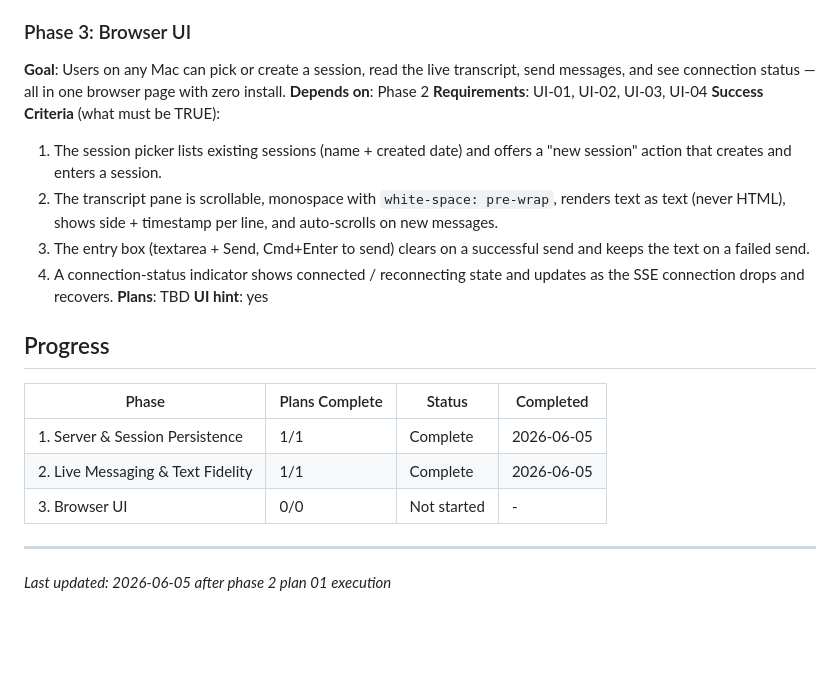
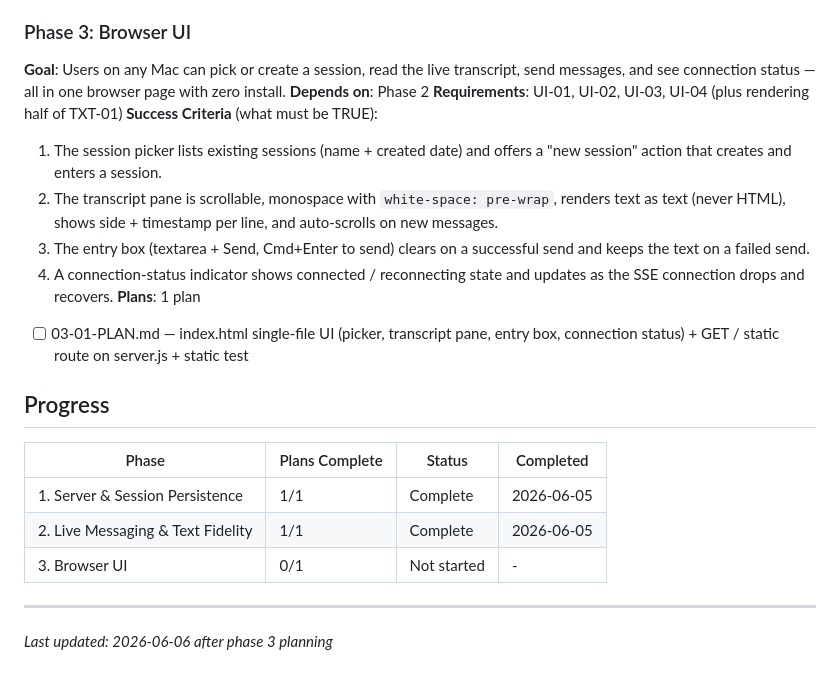
Before and after one commit to jralden/DirectTalk, a Markdown page: .planning/ROADMAP.md, the part around the change. Drawn GitHub-style; blank space fills up the shorter version.

Commit message:
docs(03-browser-ui): create phase plan
Co-Authored-By: Claude Opus 4.8 (1M context) <noreply@anthropic.com>

```diff
--- a/.planning/ROADMAP.md
+++ b/.planning/ROADMAP.md
@@ -42,14 +42,14 @@ Derived from `.planning/REQUIREMENTS.md` and `docs/specs/2026-06-05-directtalk-d
 ### Phase 3: Browser UI
 **Goal**: Users on any Mac can pick or create a session, read the live transcript, send messages, and see connection status — all in one browser page with zero install.
 **Depends on**: Phase 2
-**Requirements**: UI-01, UI-02, UI-03, UI-04
+**Requirements**: UI-01, UI-02, UI-03, UI-04 (plus rendering half of TXT-01)
 **Success Criteria** (what must be TRUE):
   1. The session picker lists existing sessions (name + created date) and offers a "new session" action that creates and enters a session.
   2. The transcript pane is scrollable, monospace with `white-space: pre-wrap`, renders text as text (never HTML), shows side + timestamp per line, and auto-scrolls on new messages.
   3. The entry box (textarea + Send, Cmd+Enter to send) clears on a successful send and keeps the text on a failed send.
   4. A connection-status indicator shows connected / reconnecting state and updates as the SSE connection drops and recovers.
-**Plans**: TBD
-**UI hint**: yes
+**Plans**: 1 plan
+- [ ] 03-01-PLAN.md — index.html single-file UI (picker, transcript pane, entry box, connection status) + GET / static route on server.js + static test
 
 ## Progress
 
@@ -57,7 +57,7 @@ Derived from `.planning/REQUIREMENTS.md` and `docs/specs/2026-06-05-directtalk-d
 |-------|----------------|--------|-----------|
 | 1. Server & Session Persistence | 1/1 | Complete | 2026-06-05 |
 | 2. Live Messaging & Text Fidelity | 1/1 | Complete | 2026-06-05 |
-| 3. Browser UI | 0/0 | Not started | - |
+| 3. Browser UI | 0/1 | Not started | - |
 
 ---
-*Last updated: 2026-06-05 after phase 2 plan 01 execution*
+*Last updated: 2026-06-06 after phase 3 planning*
```
Also changed, not shown: 1 other file.
